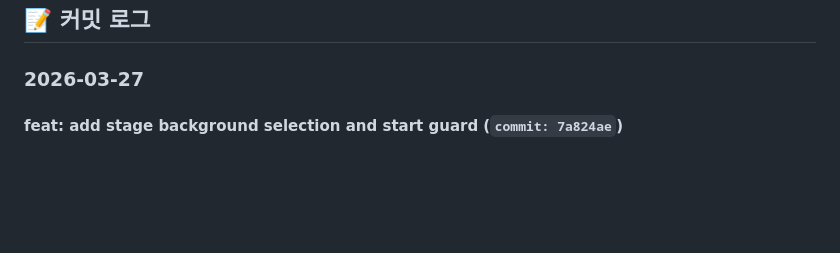
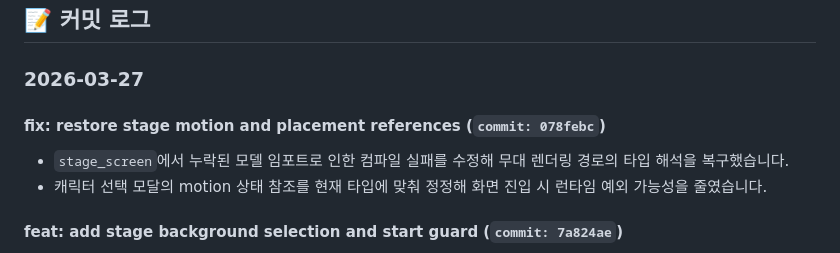
Before and after one commit to sangria-kim/doodleland, a Markdown page: docs/PROGRESS.md, the part around the change. Rendered like a GitHub page; blank space fills up the shorter version.

Commit message:
docs: sync progress after stage runtime fix
무대 UI 및 선택 모달의 런타임/컴파일 수정 반영을 기록으로 남겼습니다.
본 건 수정 커밋을 최신 날짜 섹션 최상단에 등록해 머지 이력 추적 일관성을 유지했습니다.

```diff
--- a/docs/PROGRESS.md
+++ b/docs/PROGRESS.md
@@ -30,6 +30,10 @@
 ## 📝 커밋 로그
 
 ### 2026-03-27
+
+#### fix: restore stage motion and placement references (`commit: 078febc`)
+- `stage_screen`에서 누락된 모델 임포트로 인한 컴파일 실패를 수정해 무대 렌더링 경로의 타입 해석을 복구했습니다.
+- 캐릭터 선택 모달의 motion 상태 참조를 현재 타입에 맞춰 정정해 화면 진입 시 런타임 예외 가능성을 줄였습니다.
 
 #### feat: add stage background selection and start guard (`commit: 7a824ae`)
 - 배경 선택 화면(5종/groundY 메타)과 홈의 놀이 시작 가이드를 연결해 시작 플로우를 완성했습니다.
```
